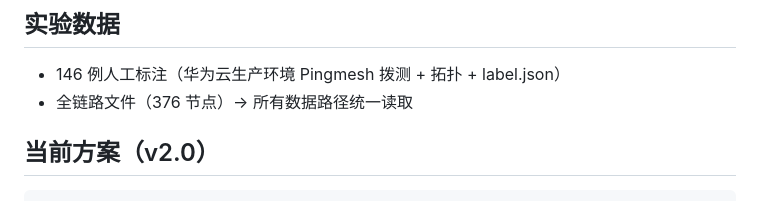
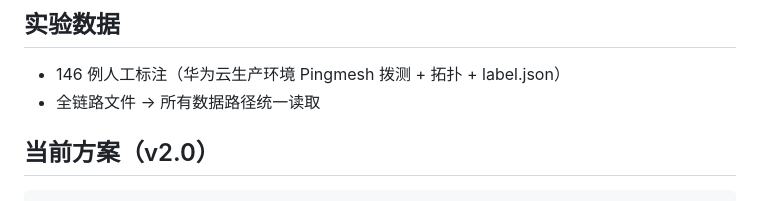
Before and after one commit to juranyouren/pingmesh-rca, a Markdown page: CLAUDE.md, the part around the change. Rendered like a GitHub page.

```diff
--- a/CLAUDE.md
+++ b/CLAUDE.md
@@ -37,7 +37,7 @@
 ## 实验数据
 
 - 146 例人工标注（华为云生产环境 Pingmesh 拨测 + 拓扑 + label.json）
-- 全链路文件（376 节点）→ 所有数据路径统一读取
+- 全链路文件 → 所有数据路径统一读取
 
 ## 当前方案（v2.0）
 
```
Also changed, not shown: docs/figures.md (+4 -4 lines).
